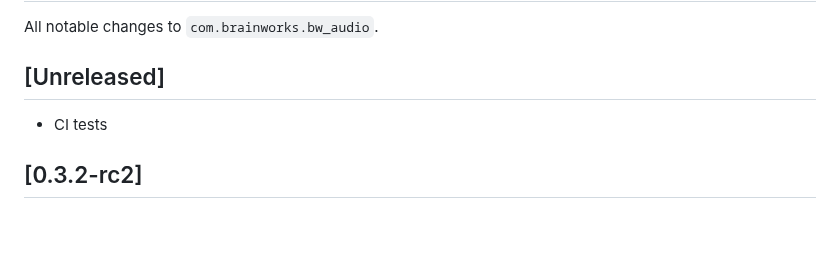
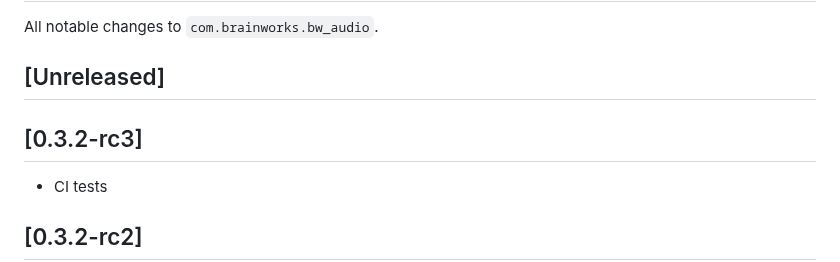
Before and after one commit to aforren1/cave-audio, a Markdown page: bindings/unity/CHANGELOG.md, the part around the change. GitHub-like rendering; blank space fills up the shorter version.

Commit message:
Release v0.3.2-rc3

```diff
--- a/bindings/unity/CHANGELOG.md
+++ b/bindings/unity/CHANGELOG.md
@@ -3,6 +3,8 @@
 All notable changes to `com.brainworks.bw_audio`.
 
 ## [Unreleased]
+
+## [0.3.2-rc3]
 
 - CI tests
 
```
